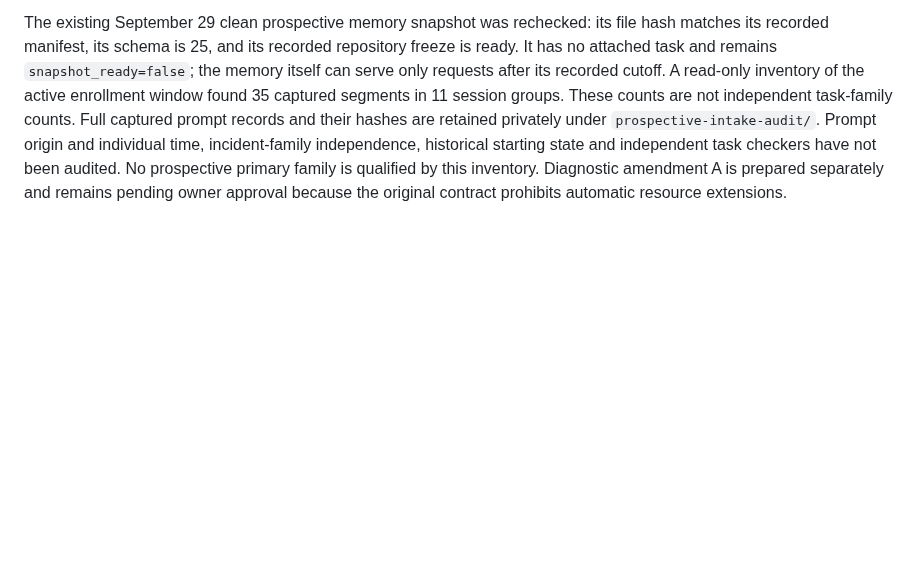
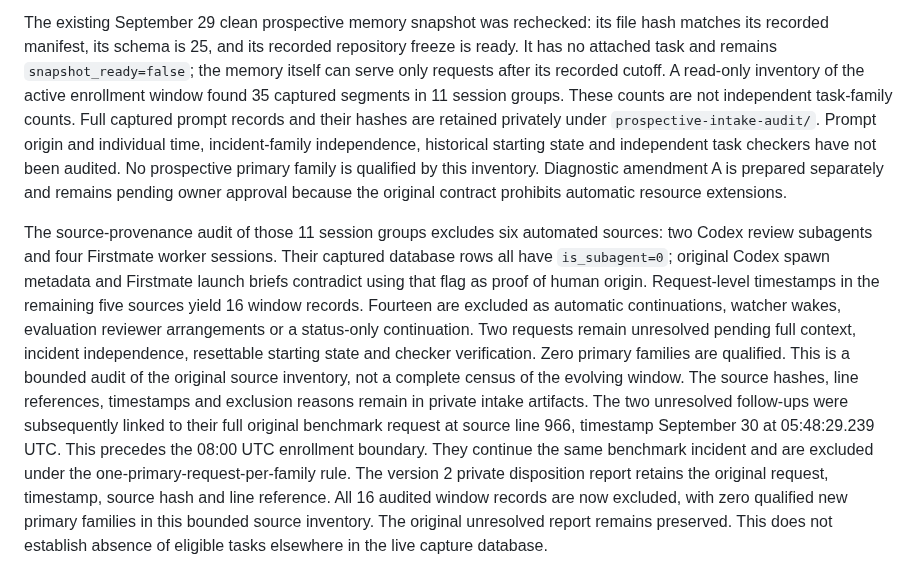
Before and after one commit to stevencarpenter/hippo, a Markdown page: docs/research/2026-09-30-agent-benefit-v2.md, the part around the change. Drawn GitHub-style; blank space fills up the shorter version.

Commit message:
Audit prospective request origin and incident independence

```diff
--- a/docs/research/2026-09-30-agent-benefit-v2.md
+++ b/docs/research/2026-09-30-agent-benefit-v2.md
@@ -165,3 +165,25 @@ checkers have not been audited. No prospective primary family is qualified by
 this inventory. Diagnostic amendment A is prepared separately and remains
 pending owner approval because the original contract prohibits automatic
 resource extensions.
+
+The source-provenance audit of those 11 session groups excludes six automated
+sources: two Codex review subagents and four Firstmate worker sessions. Their
+captured database rows all have `is_subagent=0`; original Codex spawn metadata
+and Firstmate launch briefs contradict using that flag as proof of human
+origin. Request-level timestamps in the remaining five sources yield 16
+window records. Fourteen are excluded as automatic continuations, watcher
+wakes, evaluation reviewer arrangements or a status-only continuation. Two
+requests remain unresolved pending full context, incident independence,
+resettable starting state and checker verification. Zero primary families are
+qualified. This is a bounded audit of the original source inventory, not a
+complete census of the evolving window. The source hashes, line references,
+timestamps and exclusion reasons remain in private intake artifacts.
+The two unresolved follow-ups were subsequently linked to their full original
+benchmark request at source line 966, timestamp September 30 at 05:48:29.239
+UTC. This precedes the 08:00 UTC enrollment boundary. They continue the same
+benchmark incident and are excluded under the one-primary-request-per-family
+rule. The version 2 private disposition report retains the original request,
+timestamp, source hash and line reference. All 16 audited window records are
+now excluded, with zero qualified new primary families in this bounded source
+inventory. The original unresolved report remains preserved. This does not
+establish absence of eligible tasks elsewhere in the live capture database.
```
